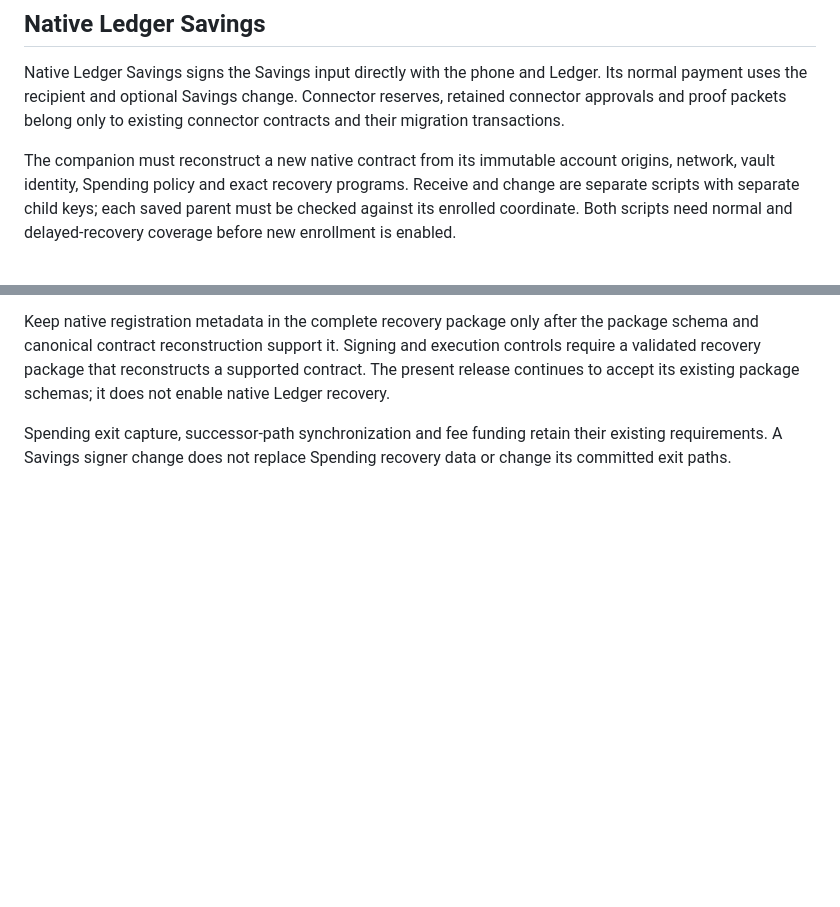
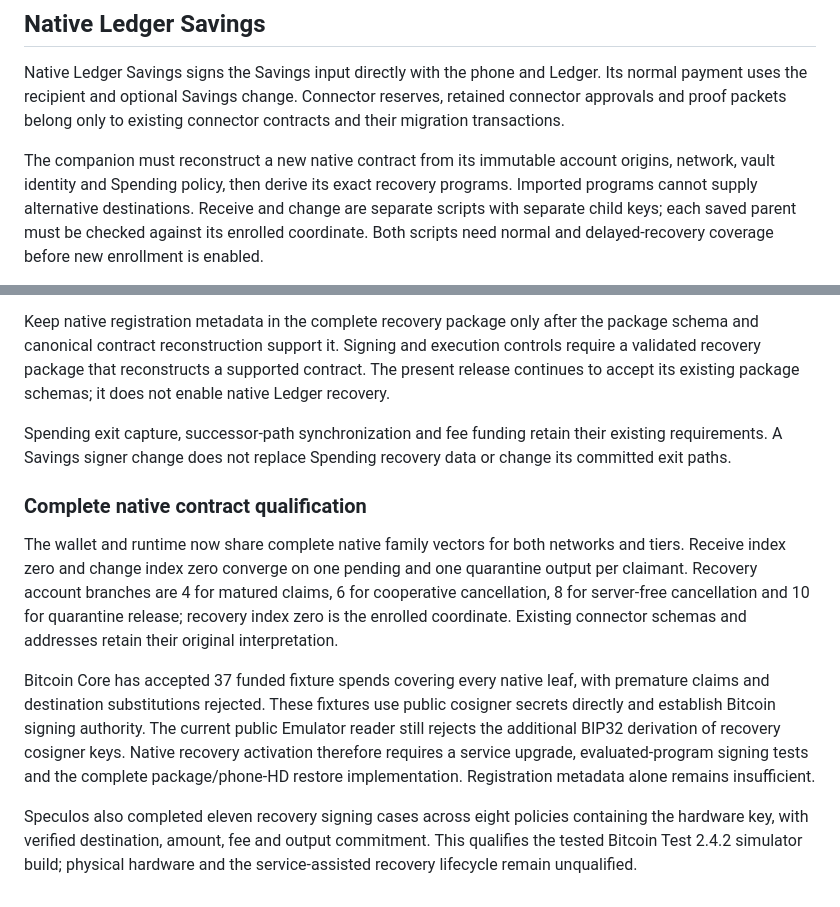
Before and after one commit to brg444/vaulted-emergency-recovery, a Markdown page: INTEGRATION.md, 2 parts joined by grey strips. Drawn GitHub-style; blank space fills up the shorter version.

Commit message:
Record native recovery qualification and Emulator activation dependency

```diff
--- a/INTEGRATION.md
+++ b/INTEGRATION.md
@@ -95,7 +95,8 @@ reserves, retained connector approvals and proof packets belong only to existing
 connector contracts and their migration transactions.
 
 The companion must reconstruct a new native contract from its immutable account
-origins, network, vault identity, Spending policy and exact recovery programs.
+origins, network, vault identity and Spending policy, then derive its exact
+recovery programs. Imported programs cannot supply alternative destinations.
 Receive and change are separate scripts with separate child keys; each saved
 parent must be checked against its enrolled coordinate. Both scripts need normal
 and delayed-recovery coverage before new enrollment is enabled.
@@ -117,3 +118,27 @@ not enable native Ledger recovery.
 Spending exit capture, successor-path synchronization and fee funding retain their
 existing requirements. A Savings signer change does not replace Spending recovery
 data or change its committed exit paths.
+
+
+### Complete native contract qualification
+
+The wallet and runtime now share complete native family vectors for both networks
+and tiers. Receive index zero and change index zero converge on one pending and
+one quarantine output per claimant. Recovery account branches are 4 for matured
+claims, 6 for cooperative cancellation, 8 for server-free cancellation and 10 for
+quarantine release; recovery index zero is the enrolled coordinate. Existing
+connector schemas and addresses retain their original interpretation.
+
+Bitcoin Core has accepted 37 funded fixture spends covering every native leaf,
+with premature claims and destination substitutions rejected. These fixtures use
+public cosigner secrets directly and establish Bitcoin signing authority. The
+current public Emulator reader still rejects the additional BIP32 derivation of
+recovery cosigner keys. Native recovery activation therefore requires a service
+upgrade, evaluated-program signing tests and the complete package/phone-HD
+restore implementation. Registration metadata alone remains insufficient.
+
+
+Speculos also completed eleven recovery signing cases across eight policies
+containing the hardware key, with verified destination, amount, fee and output
+commitment. This qualifies the tested Bitcoin Test 2.4.2 simulator build; physical
+hardware and the service-assisted recovery lifecycle remain unqualified.
```
